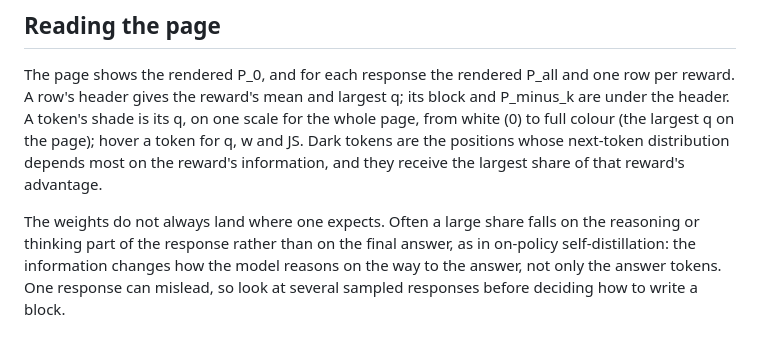
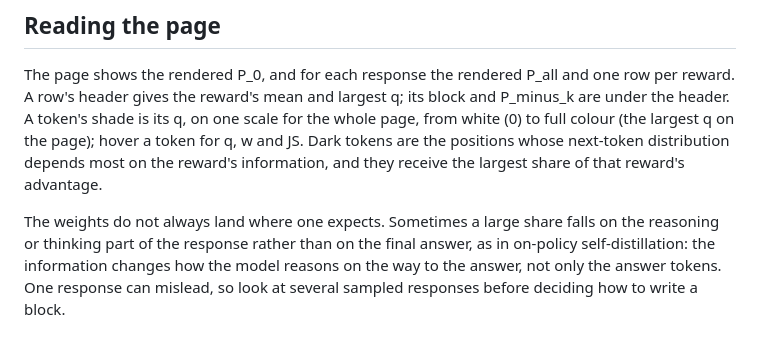
Before and after one commit to zhaihaotian/MRTPO, a Markdown page: replay_viz/README.md, the part around the change. Drawn GitHub-style.

```diff
--- a/replay_viz/README.md
+++ b/replay_viz/README.md
@@ -124,7 +124,7 @@ for the whole page, from white (0) to full colour (the largest q on the page); h
 tokens are the positions whose next-token distribution depends most on the reward's information, and they receive
 the largest share of that reward's advantage.
 
-The weights do not always land where one expects. Often a large share falls on the reasoning or thinking part of the
+The weights do not always land where one expects. Sometimes a large share falls on the reasoning or thinking part of the
 response rather than on the final answer, as in on-policy self-distillation: the information changes how the model
 reasons on the way to the answer, not only the answer tokens. One response can mislead, so look at several sampled
 responses before deciding how to write a block.
```
Also changed, not shown: README.md (+43 -15 lines).
